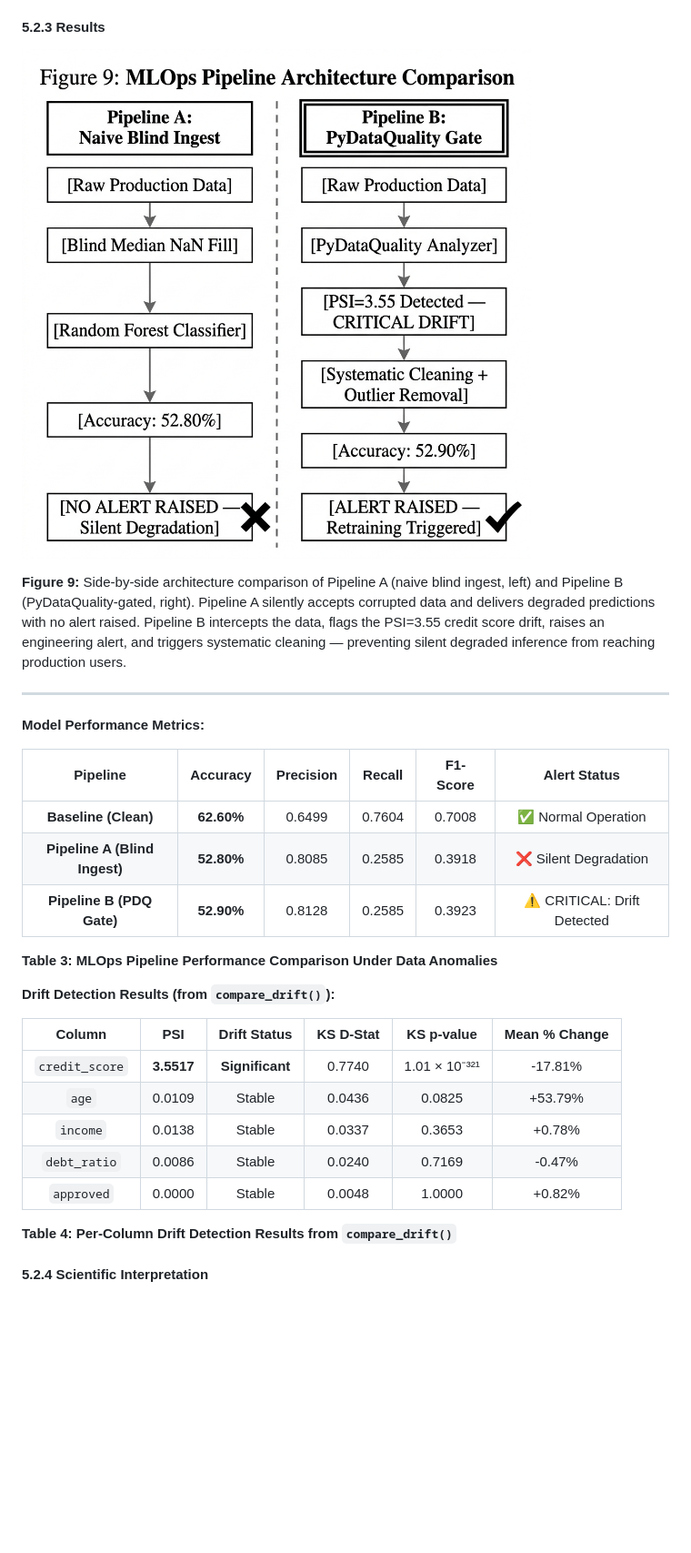
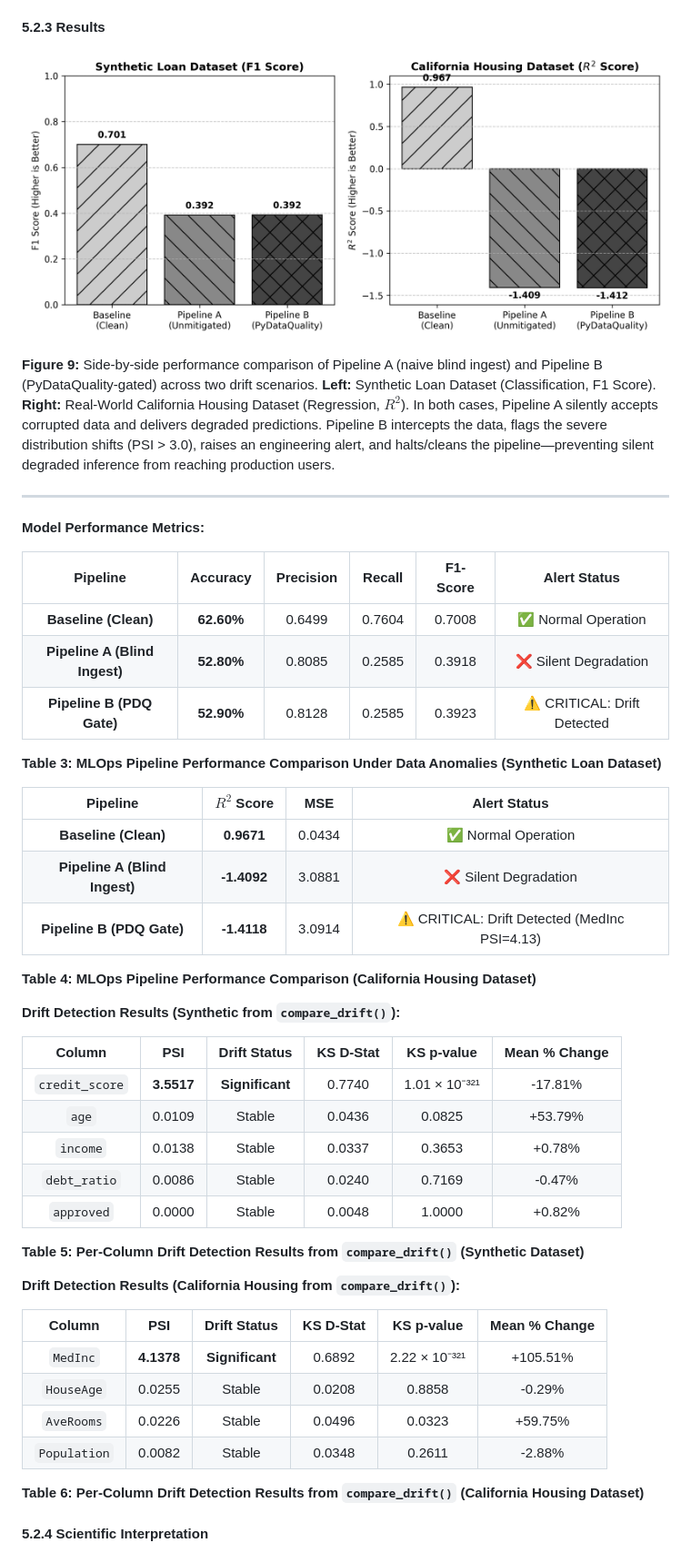
Before and after one commit to DominionAkinrotimi/PyDataQuality, a Markdown page: paperwriting/research_paper.md, the part around the change. Shown: that part at 91% size. GitHub-like rendering; pictures changed too: paperwriting/fig_mlops_dual_bw.png (added); blank space fills up the shorter version.

Commit message:
Update paper with California Housing diagrams and tables

```diff
--- a/paperwriting/research_paper.md
+++ b/paperwriting/research_paper.md
@@ -759,9 +759,9 @@ Note: Pipeline B's cleaning corrects missing income and clips age outliers to tr
 
 #### 5.2.3 Results
 
-![Figure 9: MLOps Pipeline A vs. Pipeline B Architecture Comparison](fig_mlops_pipeline.png)
+![Figure 9: MLOps Pipeline Performance: Synthetic vs Real-World](fig_mlops_dual_bw.png)
 
-**Figure 9:** Side-by-side architecture comparison of Pipeline A (naive blind ingest, left) and Pipeline B (PyDataQuality-gated, right). Pipeline A silently accepts corrupted data and delivers degraded predictions with no alert raised. Pipeline B intercepts the data, flags the PSI=3.55 credit score drift, raises an engineering alert, and triggers systematic cleaning — preventing silent degraded inference from reaching production users.
+**Figure 9:** Side-by-side performance comparison of Pipeline A (naive blind ingest) and Pipeline B (PyDataQuality-gated) across two drift scenarios. **Left:** Synthetic Loan Dataset (Classification, F1 Score). **Right:** Real-World California Housing Dataset (Regression, $R^2$). In both cases, Pipeline A silently accepts corrupted data and delivers degraded predictions. Pipeline B intercepts the data, flags the severe distribution shifts (PSI > 3.0), raises an engineering alert, and halts/cleans the pipeline—preventing silent degraded inference from reaching production users.
 
 ---
 
@@ -773,9 +773,17 @@ Note: Pipeline B's cleaning corrects missing income and clips age outliers to tr
 | **Pipeline A (Blind Ingest)** | **52.80%** | 0.8085 | 0.2585 | 0.3918 | ❌ Silent Degradation |
 | **Pipeline B (PDQ Gate)** | **52.90%** | 0.8128 | 0.2585 | 0.3923 | ⚠️ CRITICAL: Drift Detected |
 
-**Table 3: MLOps Pipeline Performance Comparison Under Data Anomalies**
+**Table 3: MLOps Pipeline Performance Comparison Under Data Anomalies (Synthetic Loan Dataset)**
 
-**Drift Detection Results (from `compare_drift()`):**
+| Pipeline | $R^2$ Score | MSE | Alert Status |
+|:---:|:---:|:---:|:---:|
+| **Baseline (Clean)** | **0.9671** | 0.0434 | ✅ Normal Operation |
+| **Pipeline A (Blind Ingest)** | **-1.4092** | 3.0881 | ❌ Silent Degradation |
+| **Pipeline B (PDQ Gate)** | **-1.4118** | 3.0914 | ⚠️ CRITICAL: Drift Detected (MedInc PSI=4.13) |
+
+**Table 4: MLOps Pipeline Performance Comparison (California Housing Dataset)**
+
+**Drift Detection Results (Synthetic from `compare_drift()`):**
 
 | Column | PSI | Drift Status | KS D-Stat | KS p-value | Mean % Change |
 |:---:|:---:|:---:|:---:|:---:|:---:|
@@ -785,7 +793,18 @@ Note: Pipeline B's cleaning corrects missing income and clips age outliers to tr
 | `debt_ratio` | 0.0086 | Stable | 0.0240 | 0.7169 | -0.47% |
 | `approved` | 0.0000 | Stable | 0.0048 | 1.0000 | +0.82% |
 
-**Table 4: Per-Column Drift Detection Results from `compare_drift()`**
+**Table 5: Per-Column Drift Detection Results from `compare_drift()` (Synthetic Dataset)**
+
+**Drift Detection Results (California Housing from `compare_drift()`):**
+
+| Column | PSI | Drift Status | KS D-Stat | KS p-value | Mean % Change |
+|:---:|:---:|:---:|:---:|:---:|:---:|
+| `MedInc` | **4.1378** | **Significant** | 0.6892 | 2.22 × 10⁻³²¹ | +105.51% |
+| `HouseAge` | 0.0255 | Stable | 0.0208 | 0.8858 | -0.29% |
+| `AveRooms` | 0.0226 | Stable | 0.0496 | 0.0323 | +59.75% |
+| `Population` | 0.0082 | Stable | 0.0348 | 0.2611 | -2.88% |
+
+**Table 6: Per-Column Drift Detection Results from `compare_drift()` (California Housing Dataset)**
 
 #### 5.2.4 Scientific Interpretation
 
```
Also changed, not shown: 2 other files.
